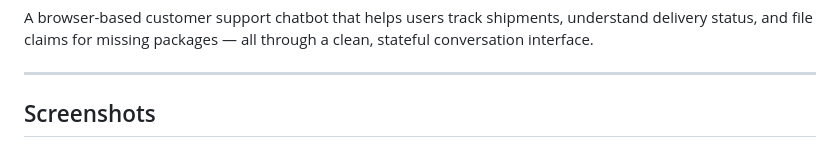
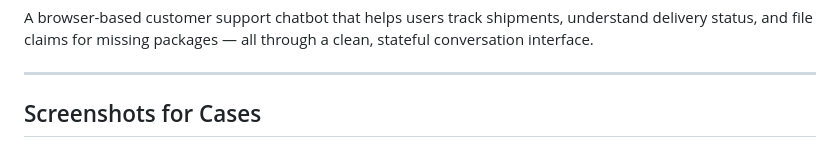
Before and after one commit to sardaaryan/eGain_Analyst_chatbot, a Markdown page: README.md, the part around one of its changes. Drawn GitHub-style.

Commit message:
Add screenshots and descriptions for chatbot cases
Updated the README to include screenshots for various cases and improved image descriptions.

```diff
--- a/README.md
+++ b/README.md
@@ -4,5 +4,5 @@ A browser-based customer support chatbot that helps users track shipments, under
 
 ---
 
-## Screenshots
+## Screenshots for Cases
 
```
Also changed, not shown: other parts of README.md (+19 -0 lines).
